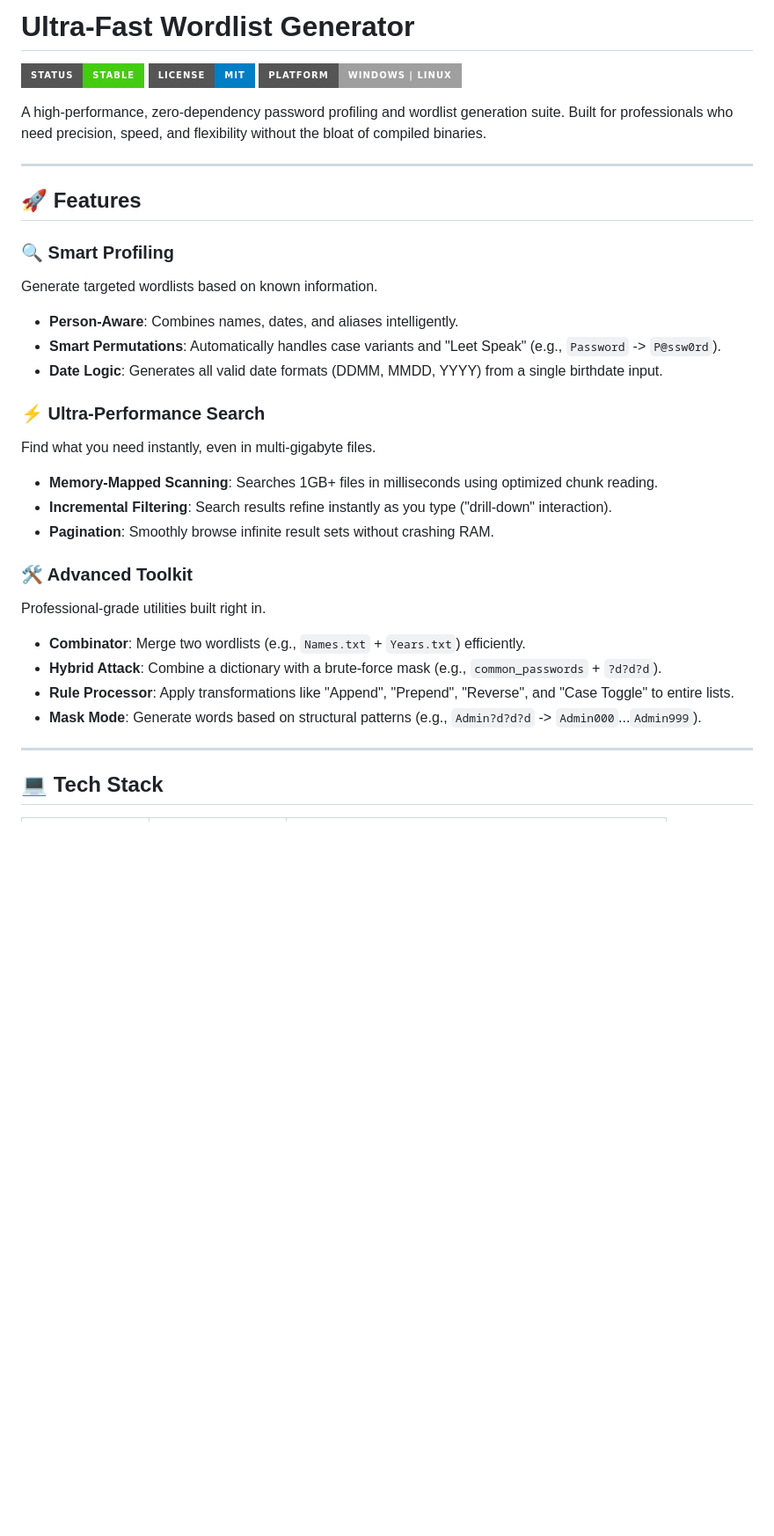
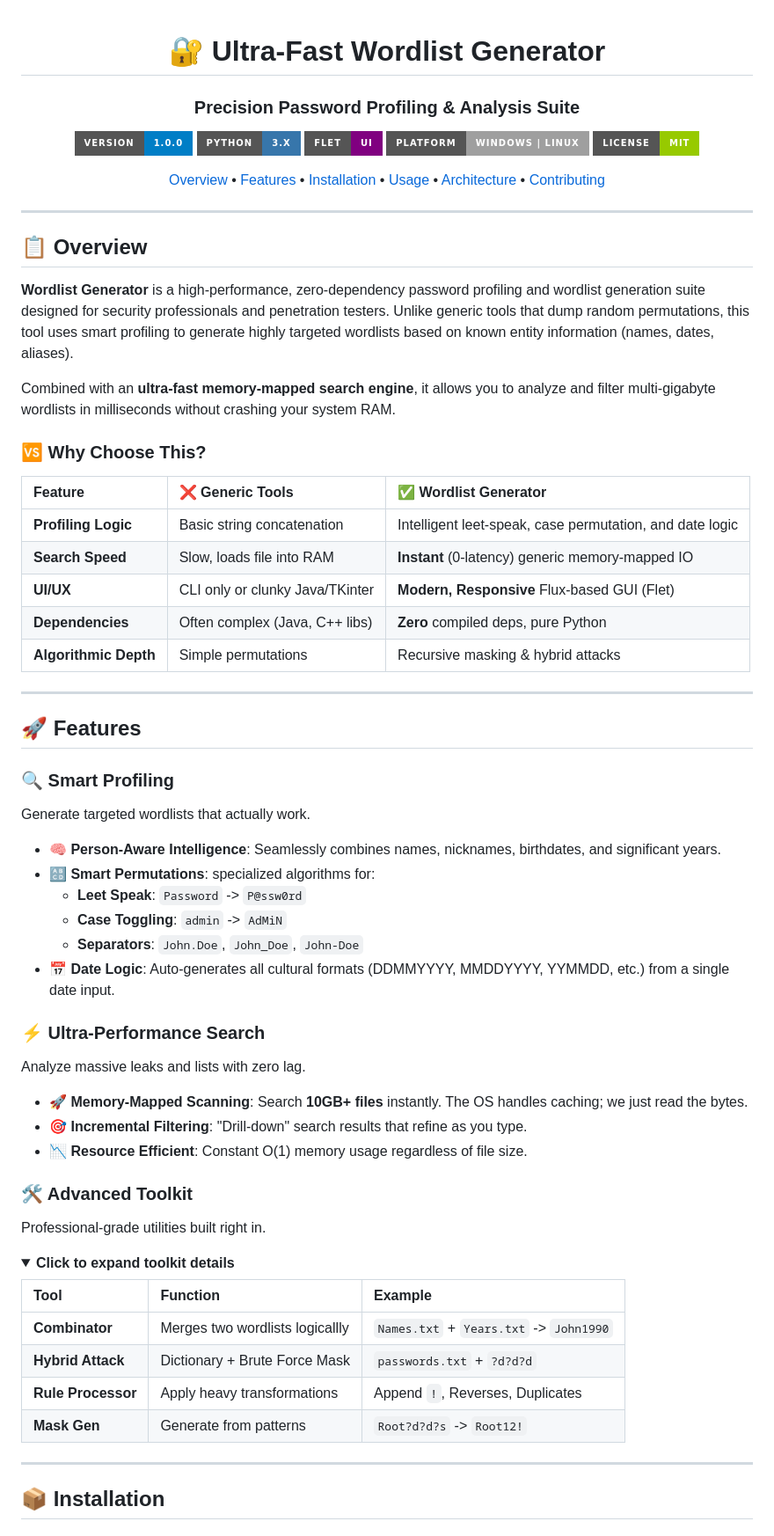
Before and after one commit to Muhib-Mehdi/Wordlist-Generator, a Markdown page: README.md, the part around the change printed below. Shown: that part at 88% size. Rendered like a GitHub page; folded sections open; badges without logos; blank space fills up the shorter version.

```diff
--- a/README.md
+++ b/README.md
@@ -1,33 +1,77 @@
-# Ultra-Fast Wordlist Generator
+<div align="center">
 
-![Banner](https://img.shields.io/badge/Status-Stable-success?style=for-the-badge) ![License](https://img.shields.io/badge/License-MIT-blue?style=for-the-badge) ![Platform](https://img.shields.io/badge/Platform-Windows%20%7C%20Linux-lightgrey?style=for-the-badge)
+# 🔐 Ultra-Fast Wordlist Generator
+### Precision Password Profiling & Analysis Suite
 
-A high-performance, zero-dependency password profiling and wordlist generation suite. Built for professionals who need precision, speed, and flexibility without the bloat of compiled binaries.
+![Version](https://img.shields.io/badge/Version-1.0.0-blue?style=for-the-badge&logo=none)
+![Python](https://img.shields.io/badge/Python-3.x-3776AB?style=for-the-badge&logo=python&logoColor=white)
+![Flet](https://img.shields.io/badge/Flet-UI-purple?style=for-the-badge&logo=flutter&logoColor=white)
+![Platform](https://img.shields.io/badge/Platform-Windows%20|%20Linux-lightgrey?style=for-the-badge&logo=linux&logoColor=white)
+![License](https://img.shields.io/badge/License-MIT-green?style=for-the-badge)
+
+<p align="center">
+  <a href="#-overview">Overview</a> •
+  <a href="#-features">Features</a> •
+  <a href="#-installation">Installation</a> •
+  <a href="#-usage">Usage</a> •
+  <a href="#-architecture">Architecture</a> •
+  <a href="#-contributing">Contributing</a>
+</p>
+
+</div>
+
+---
+
+## 📋 Overview
+
+**Wordlist Generator** is a high-performance, zero-dependency password profiling and wordlist generation suite designed for security professionals and penetration testers. Unlike generic tools that dump random permutations, this tool uses smart profiling to generate highly targeted wordlists based on known entity information (names, dates, aliases).
+
+Combined with an **ultra-fast memory-mapped search engine**, it allows you to analyze and filter multi-gigabyte wordlists in milliseconds without crashing your system RAM.
+
+### 🆚 Why Choose This?
+
+| Feature | ❌ Generic Tools | ✅ Wordlist Generator |
+| :--- | :--- | :--- |
+| **Profiling Logic** | Basic string concatenation | Intelligent leet-speak, case permutation, and date logic |
+| **Search Speed** | Slow, loads file into RAM | **Instant** (0-latency) generic memory-mapped IO |
+| **UI/UX** | CLI only or clunky Java/TKinter | **Modern, Responsive** Flux-based GUI (Flet) |
+| **Dependencies** | Often complex (Java, C++ libs) | **Zero** compiled deps, pure Python |
+| **Algorithmic Depth** | Simple permutations | Recursive masking & hybrid attacks |
 
 ---
 
 ## 🚀 Features
 
 ### 🔍 Smart Profiling
-Generate targeted wordlists based on known information.
-*   **Person-Aware**: Combines names, dates, and aliases intelligently.
-*   **Smart Permutations**: Automatically handles case variants and "Leet Speak" (e.g., `Password` -> `P@ssw0rd`).
-*   **Date Logic**: Generates all valid date formats (DDMM, MMDD, YYYY) from a single birthdate input.
+Generate targeted wordlists that actually work.
+*   **🧠 Person-Aware Intelligence**: Seamlessly combines names, nicknames, birthdates, and significant years.
+*   **🔠 Smart Permutations**: specialized algorithms for:
+    *   **Leet Speak**: `Password` -> `P@ssw0rd`
+    *   **Case Toggling**: `admin` -> `AdMiN`
+    *   **Separators**: `John.Doe`, `John_Doe`, `John-Doe`
+*   **📅 Date Logic**: Auto-generates all cultural formats (DDMMYYYY, MMDDYYYY, YYMMDD, etc.) from a single date input.
 
 ### ⚡ Ultra-Performance Search
-Find what you need instantly, even in multi-gigabyte files.
-*   **Memory-Mapped Scanning**: Searches 1GB+ files in milliseconds using optimized chunk reading.
-*   **Incremental Filtering**: Search results refine instantly as you type ("drill-down" interaction).
-*   **Pagination**: Smoothly browse infinite result sets without crashing RAM.
+Analyze massive leaks and lists with zero lag.
+*   **🚀 Memory-Mapped Scanning**: Search **10GB+ files** instantly. The OS handles caching; we just read the bytes.
+*   **🎯 Incremental Filtering**: "Drill-down" search results that refine as you type.
+*   **📉 Resource Efficient**: Constant O(1) memory usage regardless of file size.
 
 ### 🛠️ Advanced Toolkit
 Professional-grade utilities built right in.
-*   **Combinator**: Merge two wordlists (e.g., `Names.txt` + `Years.txt`) efficiently.
-*   **Hybrid Attack**: Combine a dictionary with a brute-force mask (e.g., `common_passwords` + `?d?d?d`).
-*   **Rule Processor**: Apply transformations like "Append", "Prepend", "Reverse", and "Case Toggle" to entire lists.
-*   **Mask Mode**: Generate words based on structural patterns (e.g., `Admin?d?d?d` -> `Admin000`...`Admin999`).
+<details>
+<summary><b>Click to expand toolkit details</b></summary>
+
+| Tool | Function | Example |
+| :--- | :--- | :--- |
+| **Combinator** | Merges two wordlists logicallly | `Names.txt` + `Years.txt` -> `John1990` |
+| **Hybrid Attack** | Dictionary + Brute Force Mask | `passwords.txt` + `?d?d?d` |
+| **Rule Processor** | Apply heavy transformations | Append `!`, Reverses, Duplicates |
+| **Mask Gen** | Generate from patterns | `Root?d?d?s` -> `Root12!` |
+
+</details>
 
 ---
 
-## 💻 Tech Stack
+## 📦 Installation
 
```
Also changed, not shown: other parts of README.md (+120 -23 lines), screenshots/advanced_utils.png (added), screenshots/custom_char.png (added), screenshots/pattern_gen.png (added), screenshots/profiler.png (added), 1 other file.
